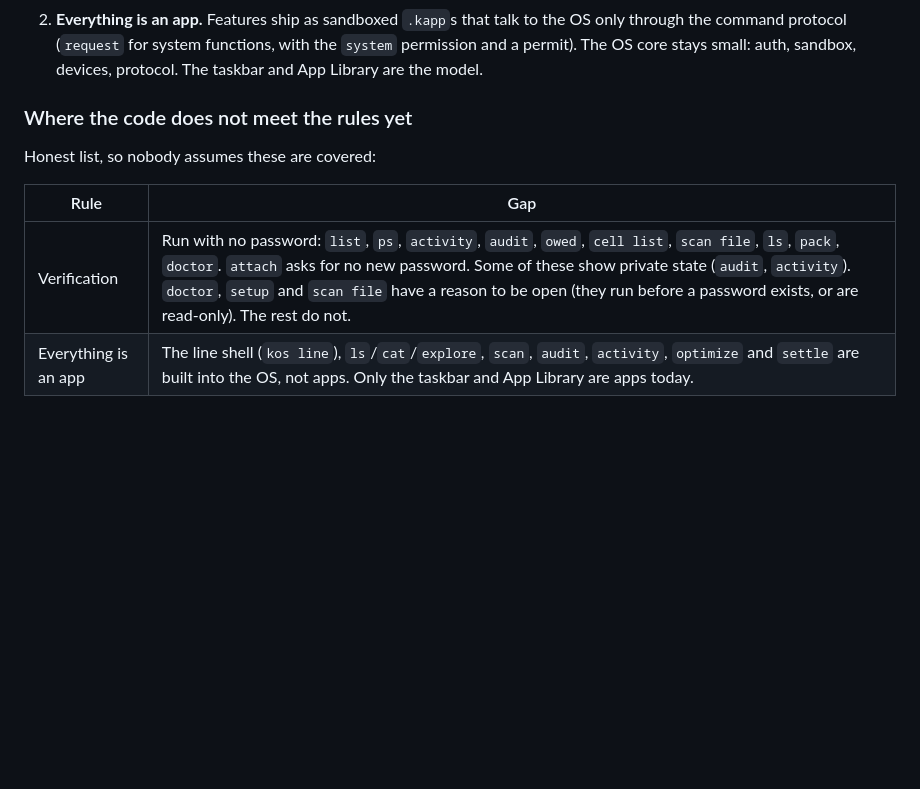
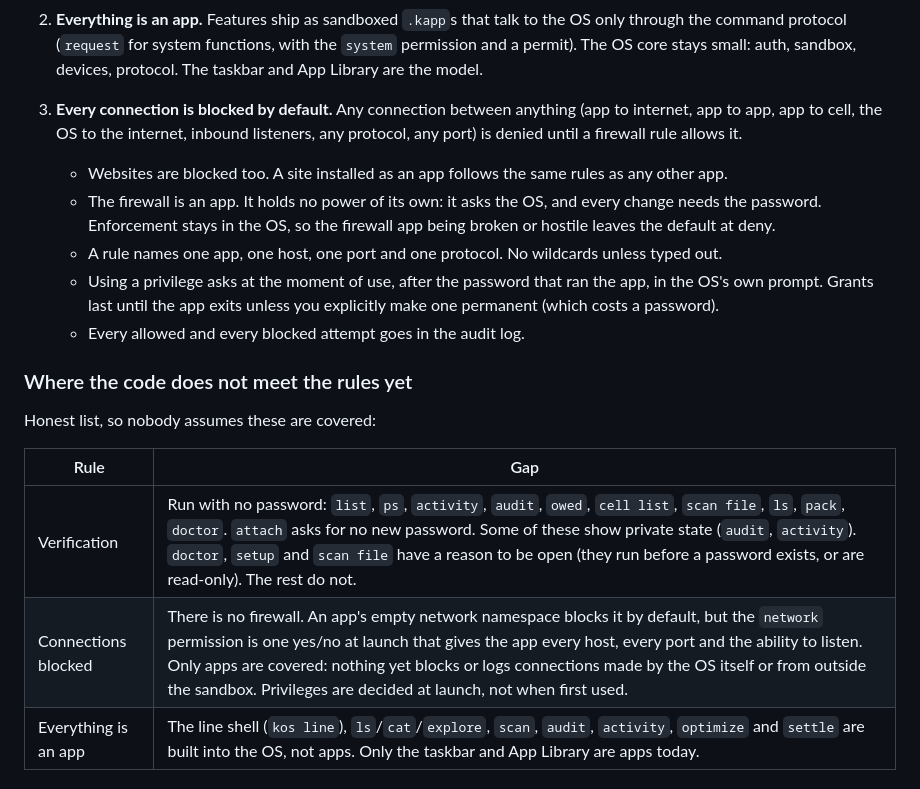
Before and after one commit to zach909/kernal-os, a Markdown page: README.md, the part around the change. GitHub-like rendering; blank space fills up the shorter version.

Commit message:
README: rule 3, every connection is blocked by default; list the firewall gap
Co-Authored-By: Claude Sonnet 5.5 <noreply@anthropic.com>
Claude-Session: https://claude.ai/code/session_0111H7YRFfhiVe6gamVWYhEs

```diff
--- a/README.md
+++ b/README.md
@@ -23,6 +23,21 @@ These two rules govern every change to KOS. A change that breaks one is wrong.
    with the `system` permission and a permit). The OS core stays small: auth,
    sandbox, devices, protocol. The taskbar and App Library are the model.
 
+3. **Every connection is blocked by default.** Any connection between anything
+   (app to internet, app to app, app to cell, the OS to the internet, inbound
+   listeners, any protocol, any port) is denied until a firewall rule allows it.
+   - Websites are blocked too. A site installed as an app follows the same
+     rules as any other app.
+   - The firewall is an app. It holds no power of its own: it asks the OS, and
+     every change needs the password. Enforcement stays in the OS, so the
+     firewall app being broken or hostile leaves the default at deny.
+   - A rule names one app, one host, one port and one protocol. No wildcards
+     unless typed out.
+   - Using a privilege asks at the moment of use, after the password that ran
+     the app, in the OS's own prompt. Grants last until the app exits unless
+     you explicitly make one permanent (which costs a password).
+   - Every allowed and every blocked attempt goes in the audit log.
+
 ### Where the code does not meet the rules yet
 
 Honest list, so nobody assumes these are covered:
@@ -30,6 +45,7 @@ Honest list, so nobody assumes these are covered:
 | Rule | Gap |
 |---|---|
 | Verification | Run with no password: `list`, `ps`, `activity`, `audit`, `owed`, `cell list`, `scan file`, `ls`, `pack`, `doctor`. `attach` asks for no new password. Some of these show private state (`audit`, `activity`). `doctor`, `setup` and `scan file` have a reason to be open (they run before a password exists, or are read-only). The rest do not. |
+| Connections blocked | There is no firewall. An app's empty network namespace blocks it by default, but the `network` permission is one yes/no at launch that gives the app every host, every port and the ability to listen. Only apps are covered: nothing yet blocks or logs connections made by the OS itself or from outside the sandbox. Privileges are decided at launch, not when first used. |
 | Everything is an app | The line shell (`kos line`), `ls`/`cat`/`explore`, `scan`, `audit`, `activity`, `optimize` and `settle` are built into the OS, not apps. Only the taskbar and App Library are apps today. |
 
 ## How it works
```
